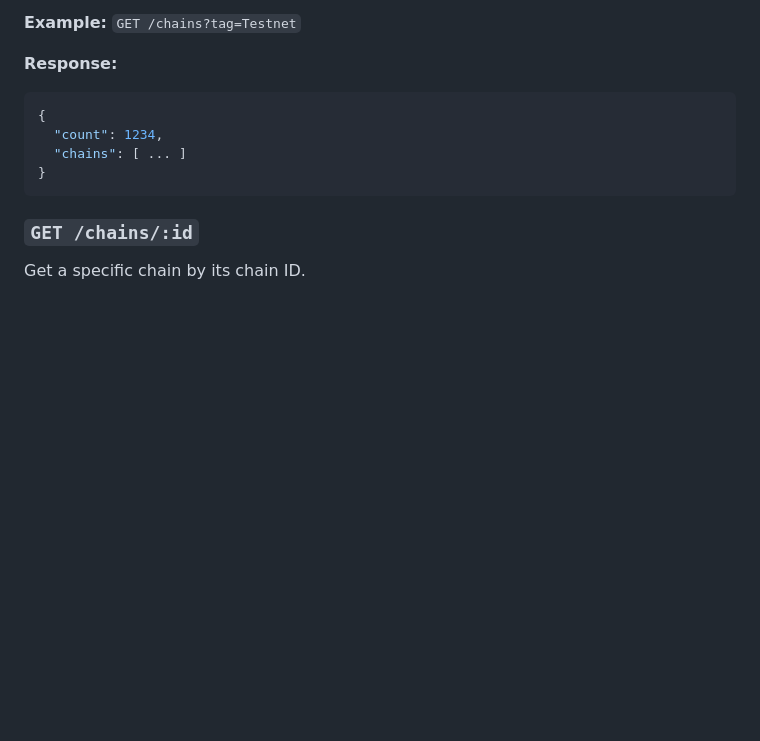
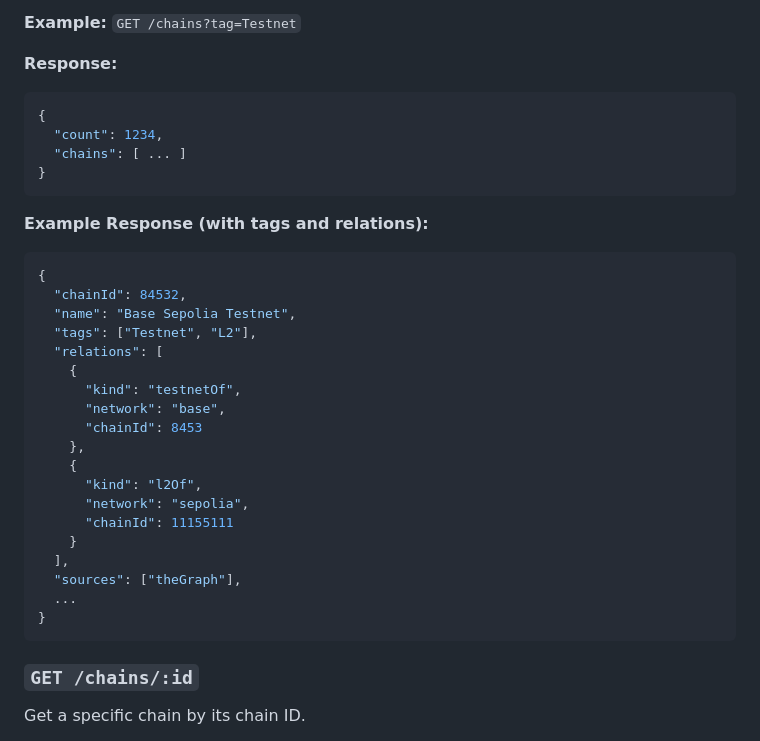
Before and after one commit to Johnaverse/chains-api, a Markdown page: README.md, the part around the change. Rendered like a GitHub page; blank space fills up the shorter version.

Commit message:
Update README with example response showing tags and relations
Co-authored-by: Johnaverse <110527930+Johnaverse@users.noreply.github.com>

````diff
--- a/README.md
+++ b/README.md
@@ -88,6 +88,29 @@ Get all indexed chains.
 {
   "count": 1234,
   "chains": [ ... ]
+}
+```
+
+**Example Response (with tags and relations):**
+```json
+{
+  "chainId": 84532,
+  "name": "Base Sepolia Testnet",
+  "tags": ["Testnet", "L2"],
+  "relations": [
+    {
+      "kind": "testnetOf",
+      "network": "base",
+      "chainId": 8453
+    },
+    {
+      "kind": "l2Of",
+      "network": "sepolia",
+      "chainId": 11155111
+    }
+  ],
+  "sources": ["theGraph"],
+  ...
 }
 ```
 
````
